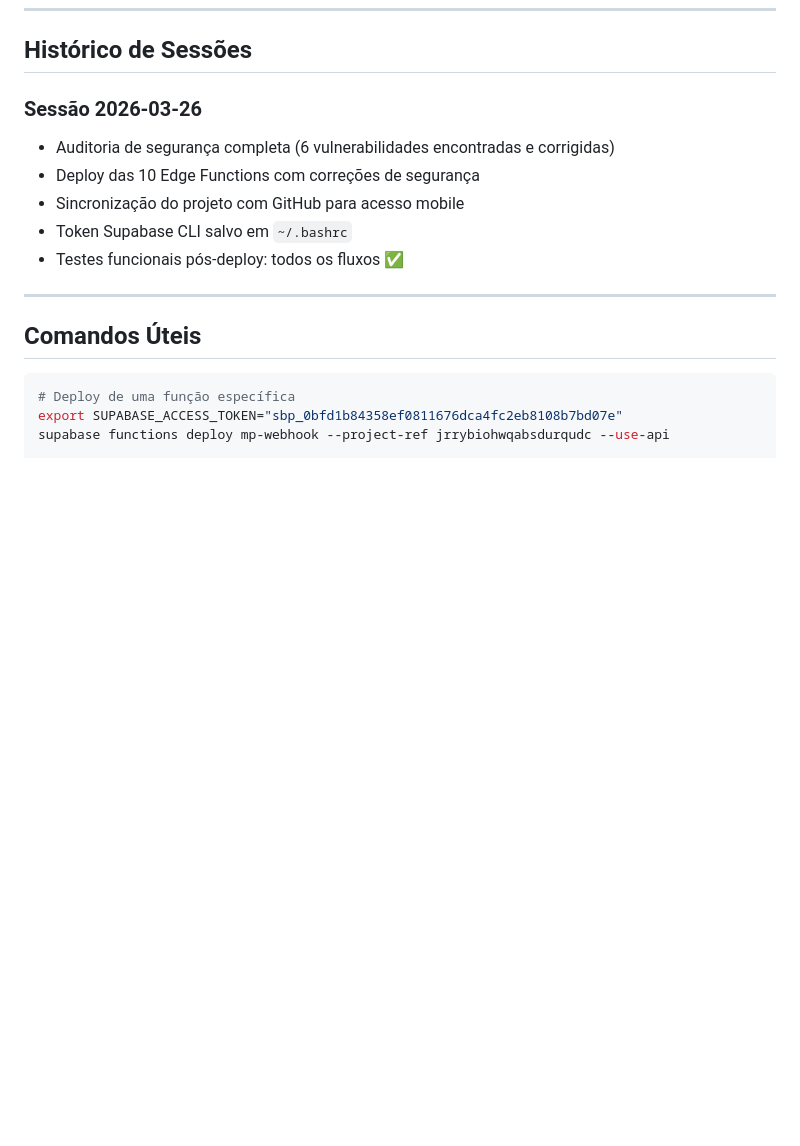
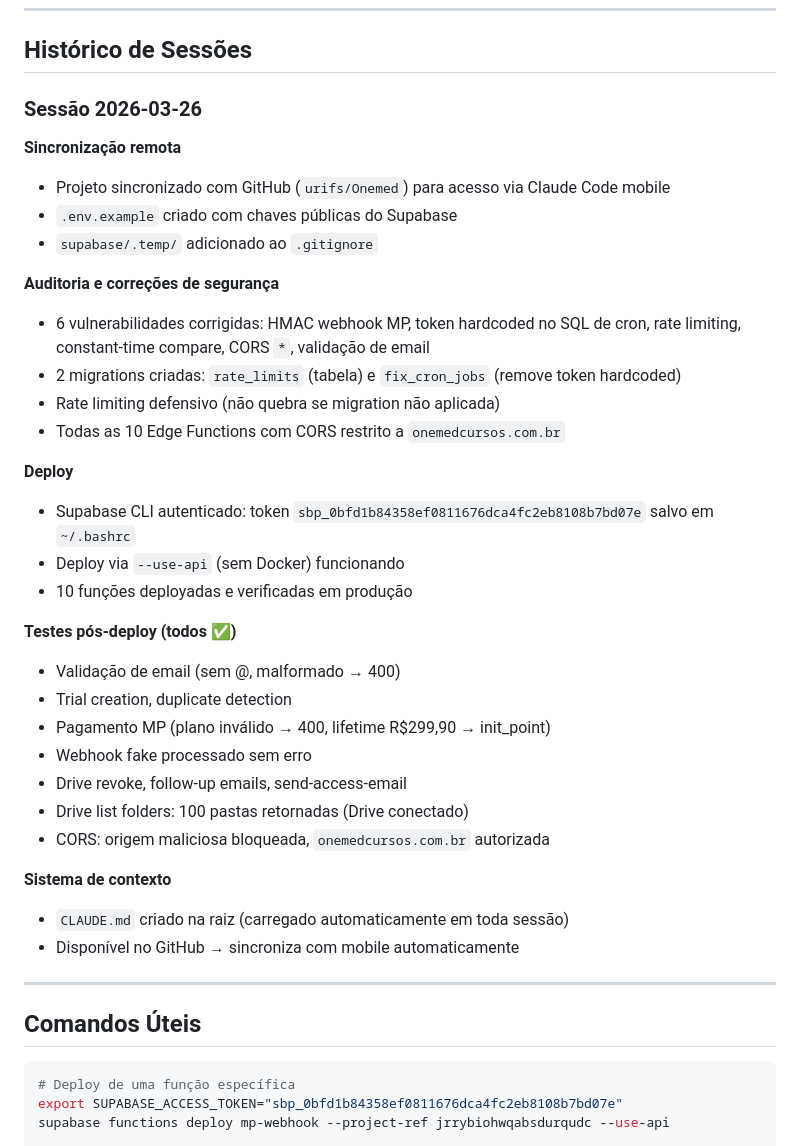
Before and after one commit to urifs/Onemed, a Markdown page: CLAUDE.md, the part around the change. Drawn GitHub-style; blank space fills up the shorter version.

Commit message:
docs: atualizar CLAUDE.md com histórico completo da sessão 2026-03-26
Adiciona detalhes de: sincronização remota, correções de segurança,
deploy das 10 Edge Functions, resultados dos testes e sistema de contexto.

Co-Authored-By: Claude Sonnet 4.6 <noreply@anthropic.com>

```diff
--- a/CLAUDE.md
+++ b/CLAUDE.md
@@ -174,11 +174,34 @@ onemed/
 ## Histórico de Sessões
 
 ### Sessão 2026-03-26
-- Auditoria de segurança completa (6 vulnerabilidades encontradas e corrigidas)
-- Deploy das 10 Edge Functions com correções de segurança
-- Sincronização do projeto com GitHub para acesso mobile
-- Token Supabase CLI salvo em `~/.bashrc`
-- Testes funcionais pós-deploy: todos os fluxos ✅
+**Sincronização remota**
+- Projeto sincronizado com GitHub (`urifs/Onemed`) para acesso via Claude Code mobile
+- `.env.example` criado com chaves públicas do Supabase
+- `supabase/.temp/` adicionado ao `.gitignore`
+
+**Auditoria e correções de segurança**
+- 6 vulnerabilidades corrigidas: HMAC webhook MP, token hardcoded no SQL de cron, rate limiting, constant-time compare, CORS `*`, validação de email
+- 2 migrations criadas: `rate_limits` (tabela) e `fix_cron_jobs` (remove token hardcoded)
+- Rate limiting defensivo (não quebra se migration não aplicada)
+- Todas as 10 Edge Functions com CORS restrito a `onemedcursos.com.br`
+
+**Deploy**
+- Supabase CLI autenticado: token `sbp_0bfd1b84358ef0811676dca4fc2eb8108b7bd07e` salvo em `~/.bashrc`
+- Deploy via `--use-api` (sem Docker) funcionando
+- 10 funções deployadas e verificadas em produção
+
+**Testes pós-deploy (todos ✅)**
+- Validação de email (sem @, malformado → 400)
+- Trial creation, duplicate detection
+- Pagamento MP (plano inválido → 400, lifetime R$299,90 → init_point)
+- Webhook fake processado sem erro
+- Drive revoke, follow-up emails, send-access-email
+- Drive list folders: 100 pastas retornadas (Drive conectado)
+- CORS: origem maliciosa bloqueada, `onemedcursos.com.br` autorizada
+
+**Sistema de contexto**
+- `CLAUDE.md` criado na raiz (carregado automaticamente em toda sessão)
+- Disponível no GitHub → sincroniza com mobile automaticamente
 
 ---
 
```
